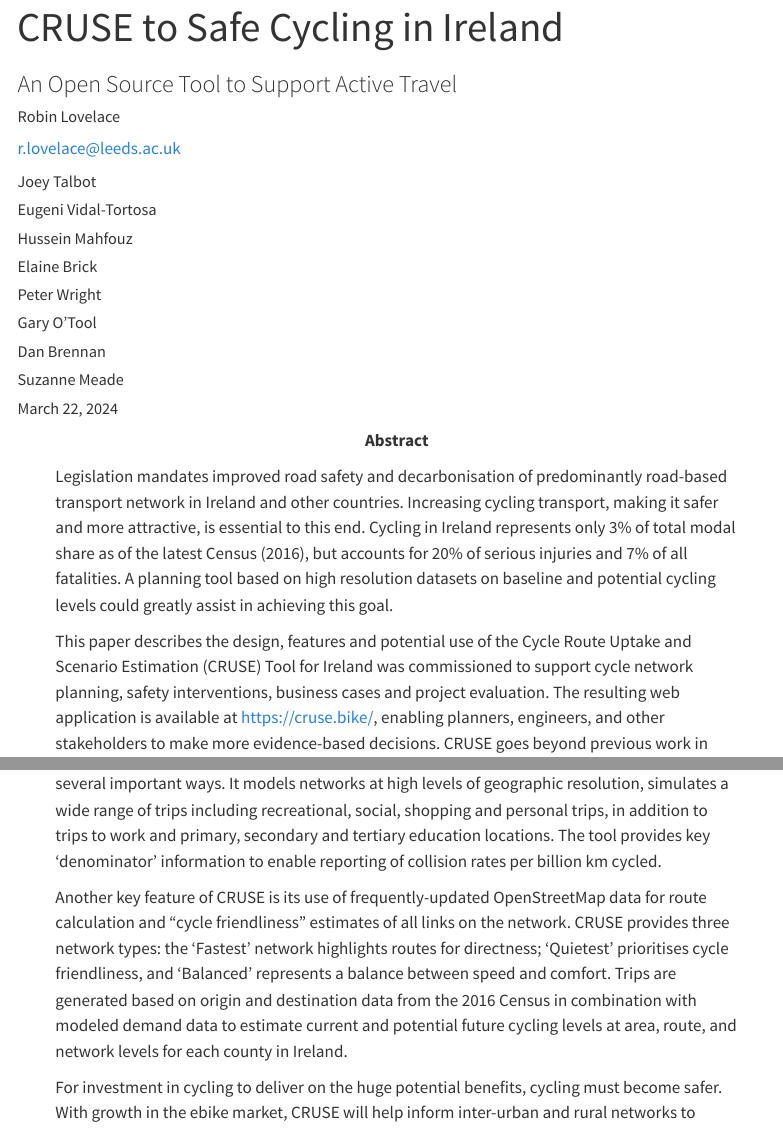
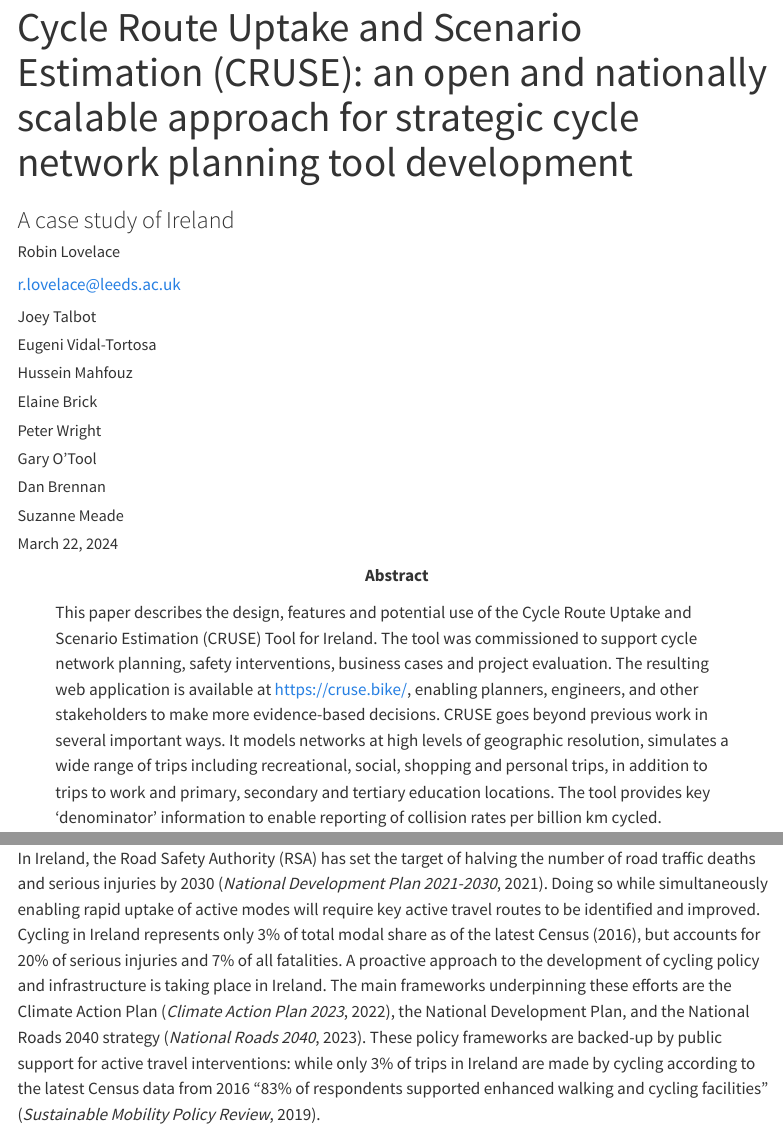
Before and after one commit to cruse-bike/paper, a Quarto document (paper.qmd): the page in a window 1100 px wide, from its top, and a second part further down, joined at a grey line. Rendered offline with R 4.5, knitr and Pandoc in place of Quarto, with nearby package versions; menus at the side of the page are left out.

Commit message:
update title

```diff
--- a/paper.qmd
+++ b/paper.qmd
@@ -1,6 +1,6 @@
 ---
-title: "CRUSE to Safe Cycling in Ireland"
-subtitle: An Open Source Tool to Support Active Travel
+title: "Cycle Route Uptake and Scenario Estimation (CRUSE): an open and nationally scalable approach for strategic cycle network planning tool development"
+subtitle: A case study of Ireland
 bibliography: bibliography.bib
 csl: apa.csl
 editor:
@@ -13,8 +13,8 @@ knitr:
   opts_chunk:
     fig.path: images/
 format:
-  # html: default
-  docx: default
+  html: default
+  # docx: default
 # # # # Uncomment for formatted version
 #   elsevier-pdf:
 #     linestretch: 2
@@ -67,9 +67,7 @@ author:
       - name: Transport Infrastructure Ireland
         address: Parkgate Business Centre, Parkgate Street, Dublin 8, D08 DK10, Ireland
 abstract: |
-  Legislation mandates improved road safety and decarbonisation of predominantly road-based transport network in Ireland and other countries. Increasing cycling transport, making it safer and more attractive, is essential to this end. Cycling in Ireland represents only 3% of total modal share as of the latest Census (2016), but accounts for 20% of serious injuries and 7% of all fatalities. A planning tool based on high resolution datasets on baseline and potential cycling levels could greatly assist in achieving this goal.
-
-  This paper describes the design, features and potential use of the Cycle Route Uptake and Scenario Estimation (CRUSE) Tool for Ireland was commissioned to support cycle network planning, safety interventions, business cases and project evaluation. The resulting web application is available at <https://cruse.bike/>, enabling planners, engineers, and other stakeholders to make more evidence-based decisions.
+  This paper describes the design, features and potential use of the Cycle Route Uptake and Scenario Estimation (CRUSE) Tool for Ireland. The tool was commissioned to support cycle network planning, safety interventions, business cases and project evaluation. The resulting web application is available at <https://cruse.bike/>, enabling planners, engineers, and other stakeholders to make more evidence-based decisions.
   CRUSE goes beyond previous work in several important ways.
   It models networks at high levels of geographic resolution, simulates a wide range of trips including recreational, social, shopping and personal trips, in addition to trips to work and primary, secondary and tertiary education locations.
   The tool provides key 'denominator' information to enable reporting of collision rates per billion km cycled.
@@ -135,6 +133,7 @@ Better data to inform road safety policies and interventions is a motivation for
 
 In Ireland, the Road Safety Authority (RSA) has set the target of halving the number of road traffic deaths and serious injuries by 2030 [@national2021].
 Doing so while simultaneously enabling rapid uptake of active modes will require key active travel routes to be identified and improved.
+Cycling in Ireland represents only 3% of total modal share as of the latest Census (2016), but accounts for 20% of serious injuries and 7% of all fatalities.
 A proactive approach to the development of cycling policy and infrastructure is taking place in Ireland.
 The main frameworks underpinning these efforts are the Climate Action Plan [@climate2022a], the National Development Plan, and the National Roads 2040 strategy [@national2023].
 <!-- Strategic alignment is also outlined by the Phoenix Park Transport and Mobility Options Study, which highlights public support for active travel interventions: while only 3% of trips in Ireland are made by cycling according to the latest Census data from 2016,^[ --> These policy frameworks are backed-up by public support for active travel interventions: while only 3% of trips in Ireland are made by cycling according to the latest Census data from 2016 "83% of respondents supported enhanced walking and cycling facilities" [@sustaina2019].
```
